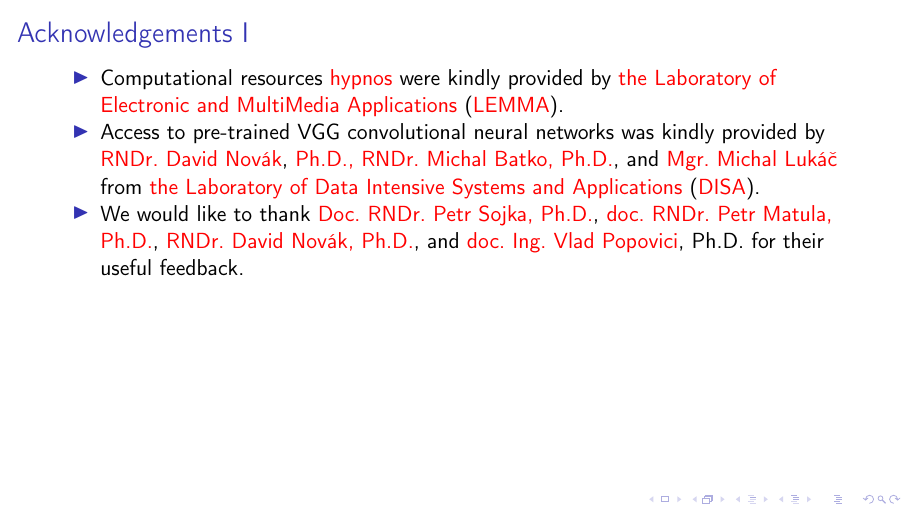
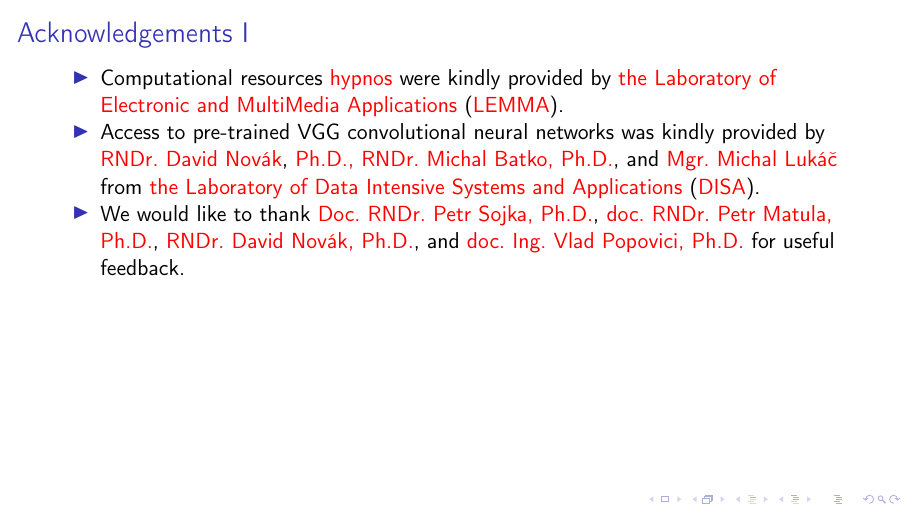
Before and after one commit to video699/implementation-report, LaTeX slides (beamer.tex, which reads content.tex): page 42 of 46. Compiled offline with pdfLaTeX; a LaTeX package or settings file that is missing is left out.

Commit message:
Fix a formatting error in the Acknowledgements

```diff
--- a/content.tex
+++ b/content.tex
@@ -269,7 +269,7 @@
   \alert{Doc.\ RNDr.\ Petr Sojka, Ph.D.},
   \alert{doc.\ RNDr.\ Petr Matula, Ph.D.},
   \alert{RNDr.\ David Novák, Ph.D.}, and
-  \alert{doc.\ Ing.\ Vlad Popovici}, Ph.D.\ for their useful feedback.
+  \alert{doc.\ Ing.\ Vlad Popovici, Ph.D.}\ for useful feedback.
 \end{itemize}
 
 \begin{center}%
```
